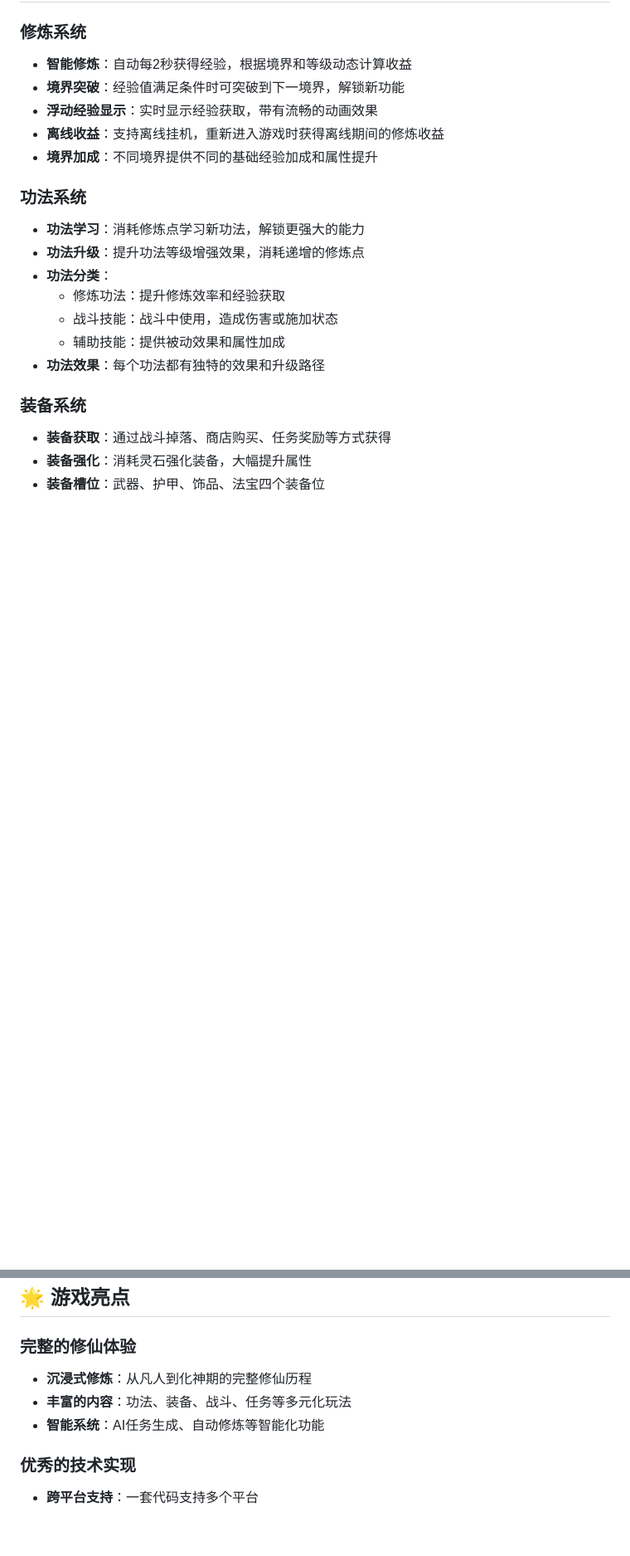
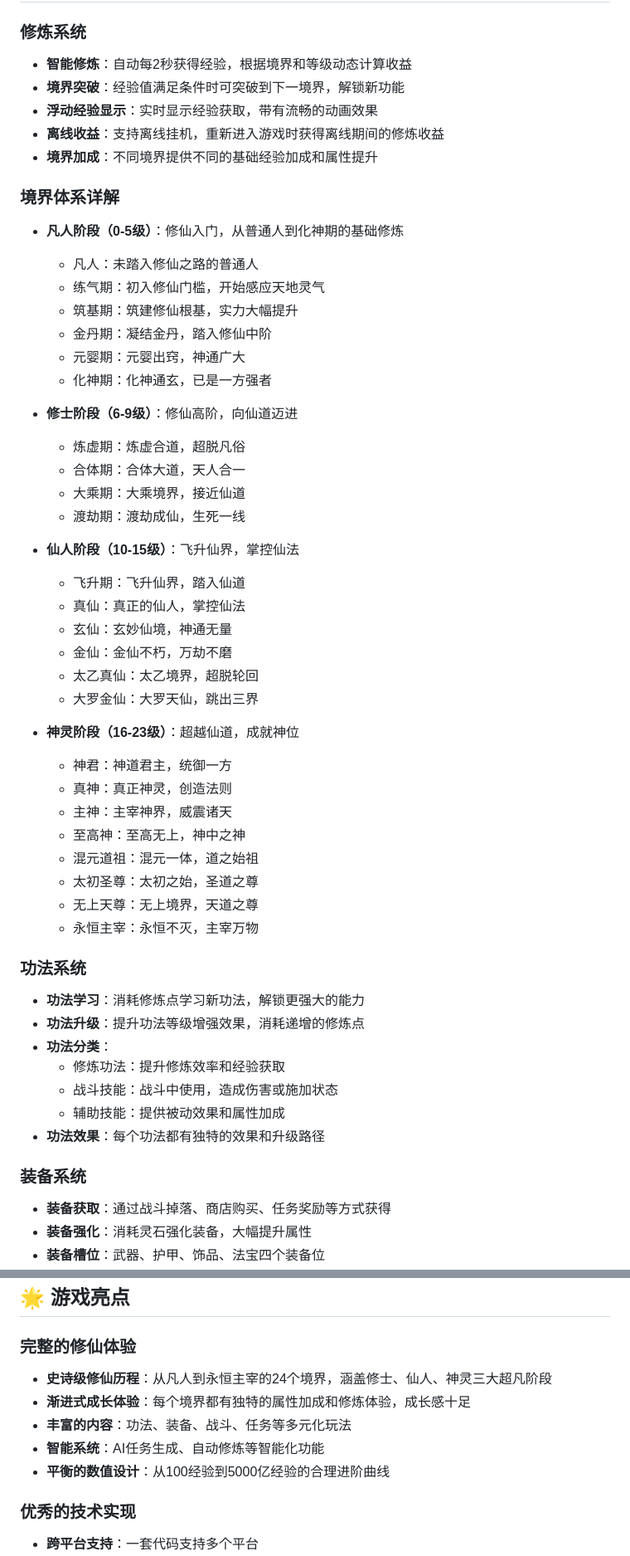
Before and after one commit to hanson0309/flutter_game, a Markdown page: README.md, 2 parts joined by grey strips. Shown at 83% size. GitHub-like rendering; blank space fills up the shorter version.

Commit message:
new remark

```diff
--- a/README.md
+++ b/README.md
@@ -188,6 +192,39 @@ assets/
 - **离线收益**：支持离线挂机，重新进入游戏时获得离线期间的修炼收益
 - **境界加成**：不同境界提供不同的基础经验加成和属性提升
 
+### 境界体系详解
+- **凡人阶段（0-5级）**：修仙入门，从普通人到化神期的基础修炼
+  - 凡人：未踏入修仙之路的普通人
+  - 练气期：初入修仙门槛，开始感应天地灵气
+  - 筑基期：筑建修仙根基，实力大幅提升
+  - 金丹期：凝结金丹，踏入修仙中阶
+  - 元婴期：元婴出窍，神通广大
+  - 化神期：化神通玄，已是一方强者
+
+- **修士阶段（6-9级）**：修仙高阶，向仙道迈进
+  - 炼虚期：炼虚合道，超脱凡俗
+  - 合体期：合体大道，天人合一
+  - 大乘期：大乘境界，接近仙道
+  - 渡劫期：渡劫成仙，生死一线
+
+- **仙人阶段（10-15级）**：飞升仙界，掌控仙法
+  - 飞升期：飞升仙界，踏入仙道
+  - 真仙：真正的仙人，掌控仙法
+  - 玄仙：玄妙仙境，神通无量
+  - 金仙：金仙不朽，万劫不磨
+  - 太乙真仙：太乙境界，超脱轮回
+  - 大罗金仙：大罗天仙，跳出三界
+
+- **神灵阶段（16-23级）**：超越仙道，成就神位
+  - 神君：神道君主，统御一方
+  - 真神：真正神灵，创造法则
+  - 主神：主宰神界，威震诸天
+  - 至高神：至高无上，神中之神
+  - 混元道祖：混元一体，道之始祖
+  - 太初圣尊：太初之始，圣道之尊
+  - 无上天尊：无上境界，天道之尊
+  - 永恒主宰：永恒不灭，主宰万物
+
 ### 功法系统
 - **功法学习**：消耗修炼点学习新功法，解锁更强大的能力
 - **功法升级**：提升功法等级增强效果，消耗递增的修炼点
@@ -317,9 +355,11 @@ assets/
 ## 🌟 游戏亮点
 
 ### 完整的修仙体验
-- **沉浸式修炼**：从凡人到化神期的完整修仙历程
+- **史诗级修仙历程**：从凡人到永恒主宰的24个境界，涵盖修士、仙人、神灵三大超凡阶段
+- **渐进式成长体验**：每个境界都有独特的属性加成和修炼体验，成长感十足
 - **丰富的内容**：功法、装备、战斗、任务等多元化玩法
 - **智能系统**：AI任务生成、自动修炼等智能化功能
+- **平衡的数值设计**：从100经验到5000亿经验的合理进阶曲线
 
 ### 优秀的技术实现
 - **跨平台支持**：一套代码支持多个平台
```
Also changed, not shown: other parts of README.md (+8 -3 lines).
